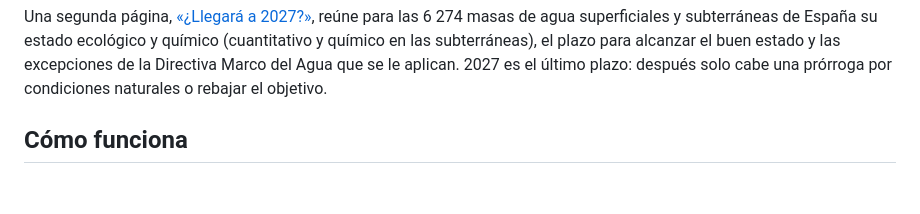
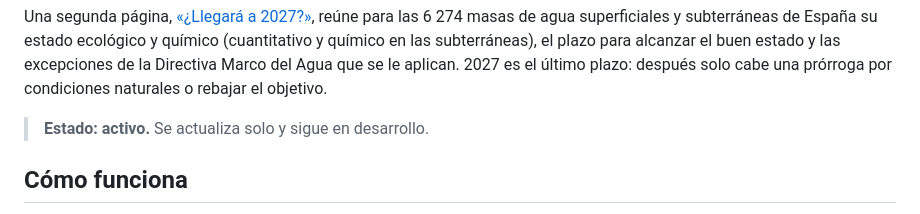
Before and after one commit to Asensio94/caudal-ecologico, a Markdown page: README.md, the part around the change. GitHub-like rendering; blank space fills up the shorter version.

Commit message:
Add project status to README
Co-Authored-By: Claude Opus 5.5 <noreply@anthropic.com>

```diff
--- a/README.md
+++ b/README.md
@@ -14,6 +14,8 @@ reúne para las 6 274 masas de agua superficiales y subterráneas de España su
 (cuantitativo y químico en las subterráneas), el plazo para alcanzar el buen estado y las excepciones
 de la Directiva Marco del Agua que se le aplican. 2027 es el último plazo: después solo cabe una
 prórroga por condiciones naturales o rebajar el objetivo.
+
+> **Estado: activo.** Se actualiza solo y sigue en desarrollo.
 
 ## Cómo funciona
 
```
